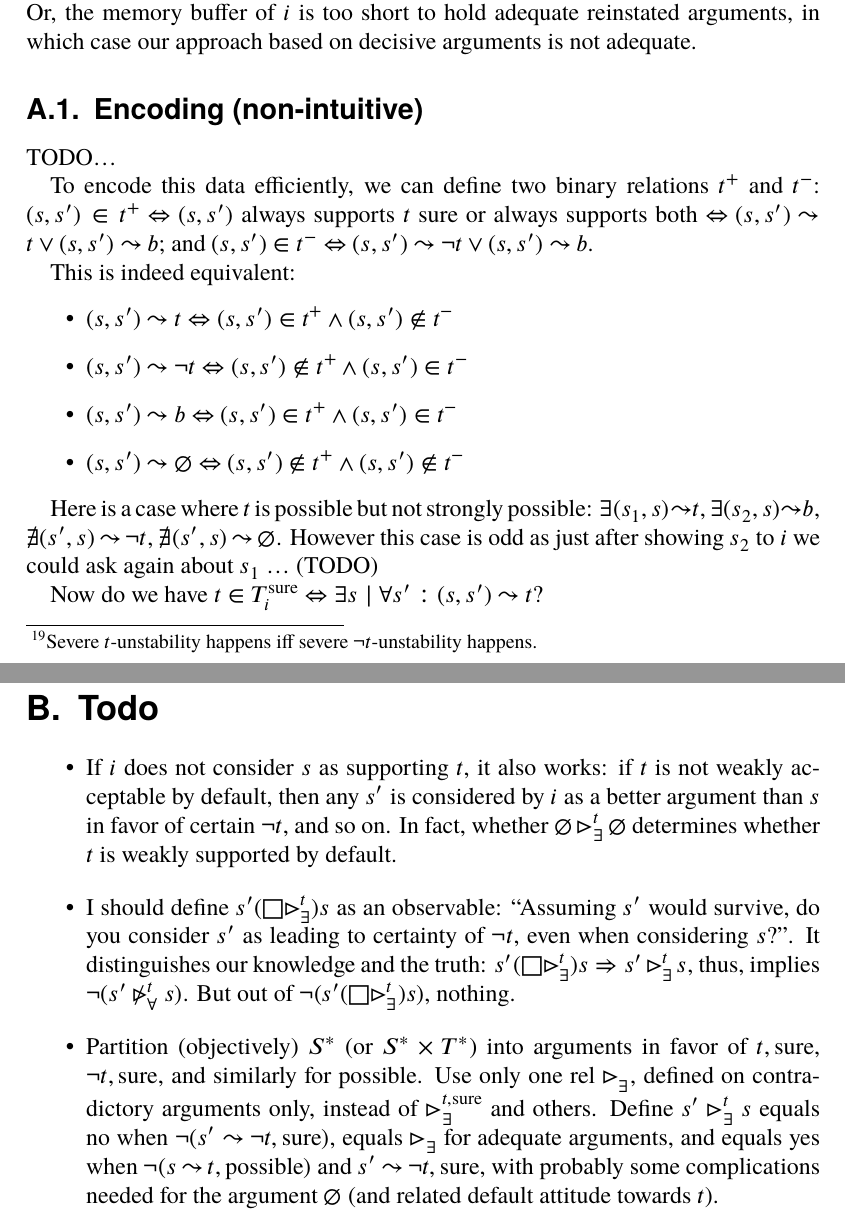
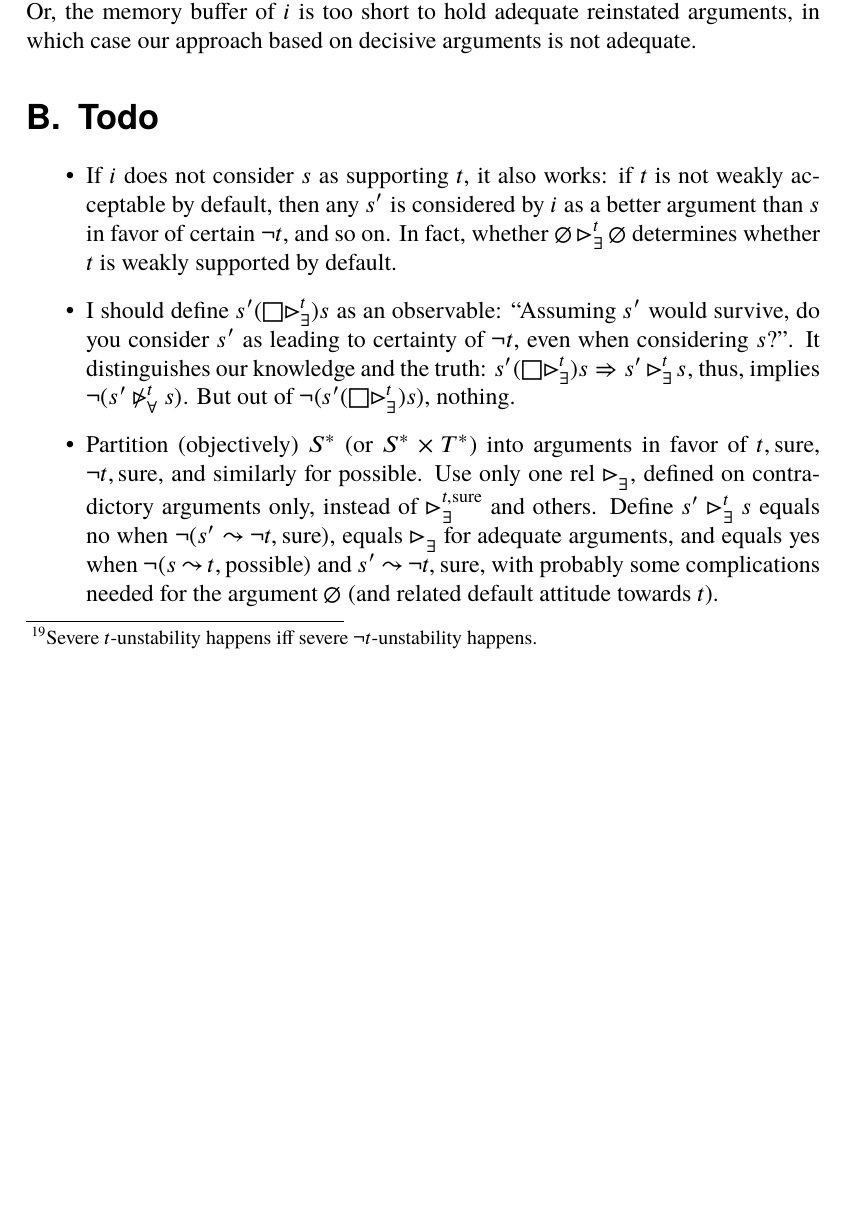
Before and after one commit to oliviercailloux/simple-models-dp, a LaTeX document (article.tex): two parts of pages 8 and 9 of 12 before the commit and part of page 8 of 12 after it, the two joined at a grey line, cut so that both start at the same text, the shorter picture padded with empty space. Compiled offline with XeLaTeX.

Commit message:
Removed old incorrect basic encoding

```diff
--- a/article.tex
+++ b/article.tex
@@ -211,22 +211,6 @@ The proof follows from (A2).
 
 Something like Axiom JU should be sufficient for CC. JU: If $(\ar, \ar')$ is $\prop$-unstable, then $\exists \ar_2 \in \allargs$ such that for $(\ar_1, \ar_0) = (\ar, \ar')$ or for $(\ar_1, \ar_0) = (\ar', \ar)$, $\ar_2$ attacks decisively $\ar_1$, where we mean by this that $\ar_2$ combined with $\ar_0$ is decisive. Means that if not CC, then not JU. Hence, infinite discussion happens, or irreducible unstability. Or, the memory buffer of $i$ is too short to hold adequate reinstated arguments, in which case our approach based on decisive arguments is not adequate.
 
-\subsection{Encoding (non-intuitive)}
-TODO…
-
-To encode this data efficiently, we can define two binary relations $\prop^+$ and $\prop^−$: $(\ar, \ar') \in \prop^+$ ⇔ $(\ar, \ar')$ always supports $\prop$ sure or always supports both ⇔ $(\ar, \ar') \ileadsto \prop ∨ (\ar, \ar') \ileadsto b$; and $(\ar, \ar') \in \prop^− ⇔ (\ar, \ar') \ileadsto ¬\prop ∨ (\ar, \ar') \ileadsto b$.
-
-This is indeed equivalent:
-\begin{itemize}
-	\item $(\ar, \ar') \ileadsto \prop ⇔ (\ar, \ar') \in \prop^+ ∧ (\ar, \ar') \notin \prop^−$
-	\item $(\ar, \ar') \ileadsto ¬\prop ⇔ (\ar, \ar') \notin \prop^+ ∧ (\ar, \ar') \in \prop^−$
-	\item $(\ar, \ar') \ileadsto b ⇔ (\ar, \ar') \in \prop^+ ∧ (\ar, \ar') \in \prop^−$
-	\item $(\ar, \ar') \ileadsto \emptyset ⇔ (\ar, \ar') \notin \prop^+ ∧ (\ar, \ar') \notin \prop^−$
-\end{itemize}
-
-Here is a case where $\prop$ is possible but not strongly possible: $\exists (\ar_1, \ar) \ileadsto \prop$, $\exists (\ar_2, \ar) \ileadsto b$, $\nexists (\ar', \ar) \ileadsto ¬\prop$, $\nexists (\ar', \ar) \ileadsto \emptyset$. However this case is odd as just after showing $\ar_2$ to $i$ we could ask again about $\ar_1$ … (TODO)
-
-Now do we have $\prop \in \isure ⇔ \exists \ar \suchthat \forall \ar': (\ar, \ar') \ileadsto \prop$?
 \section{Todo}
 \begin{itemize}
 	\item If $i$ does not consider $\ar$ as supporting $\prop$, it also works: if $\prop$ is not weakly acceptable by default, then any $\ar'$ is considered by $i$ as a better argument than $\ar$ in favor of certain $¬\prop$, and so on. In fact, whether $\emptyset \ibeatse[\prop] \emptyset$ determines whether $\prop$ is weakly supported by default.
```
Also changed, not shown: article.pdf.
